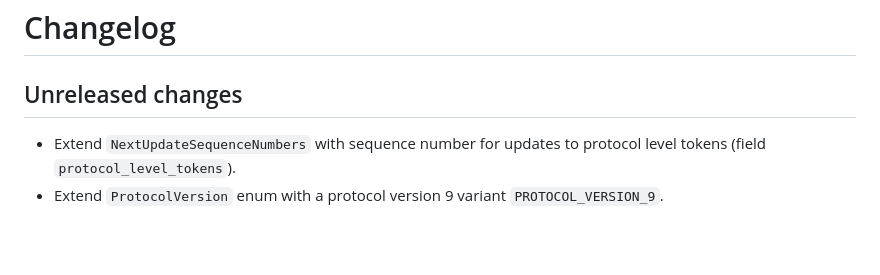
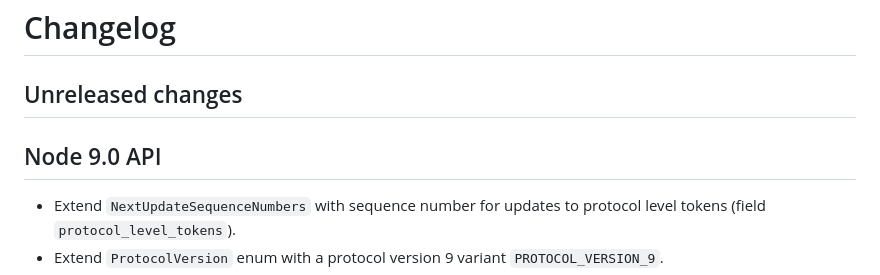
Before and after one commit to Concordium/concordium-grpc-api, a Markdown page: CHANGELOG.md, the part around the change. Rendered like a GitHub page; blank space fills up the shorter version.

Commit message:
Update changelog for 9.0 release.

```diff
--- a/CHANGELOG.md
+++ b/CHANGELOG.md
@@ -1,6 +1,8 @@
 # Changelog
 
 ## Unreleased changes
+
+## Node 9.0 API
 
 - Extend `NextUpdateSequenceNumbers` with sequence number for updates to protocol level tokens (field `protocol_level_tokens`).
 - Extend `ProtocolVersion` enum with a protocol version 9 variant `PROTOCOL_VERSION_9`.
```
